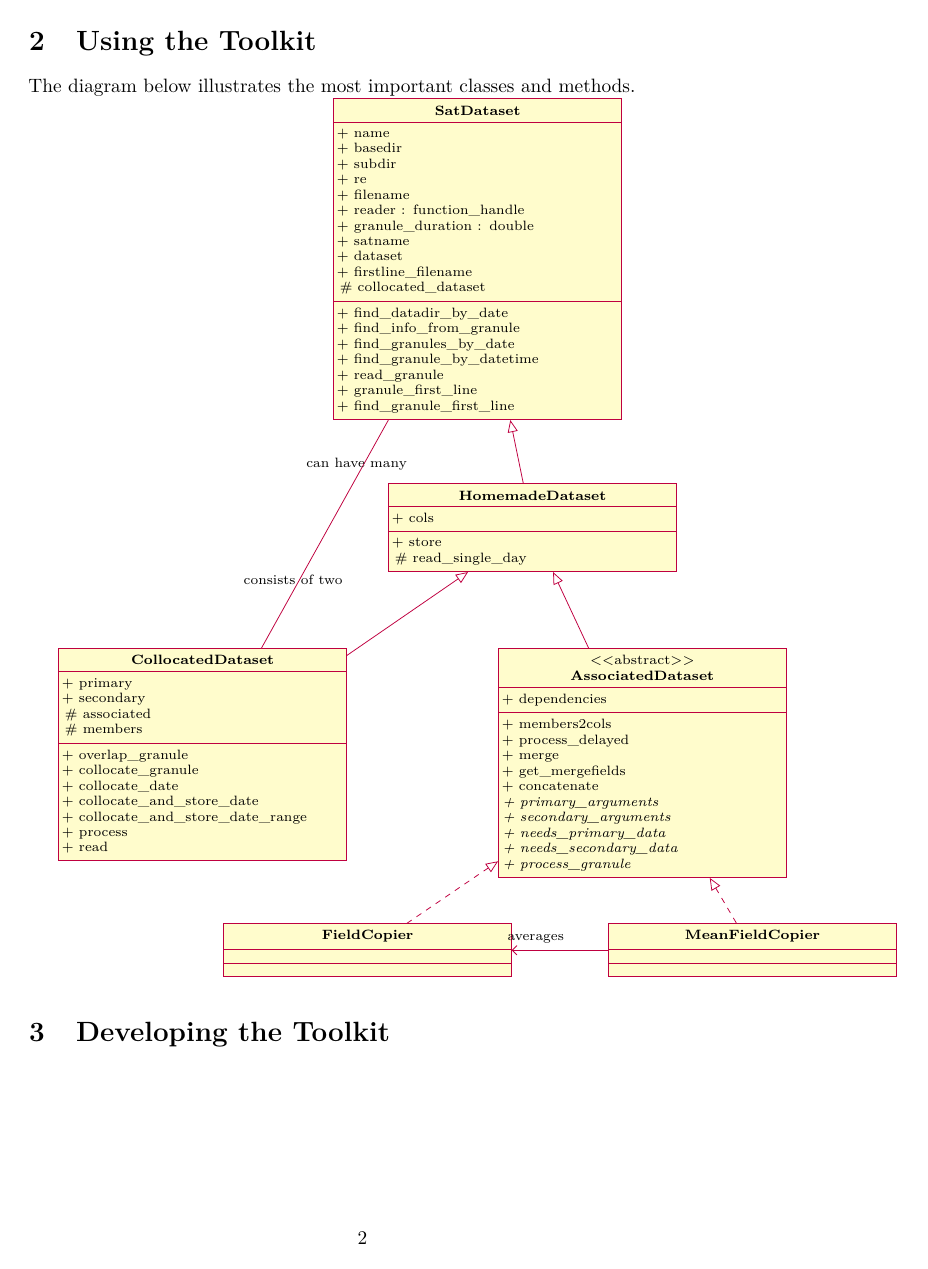
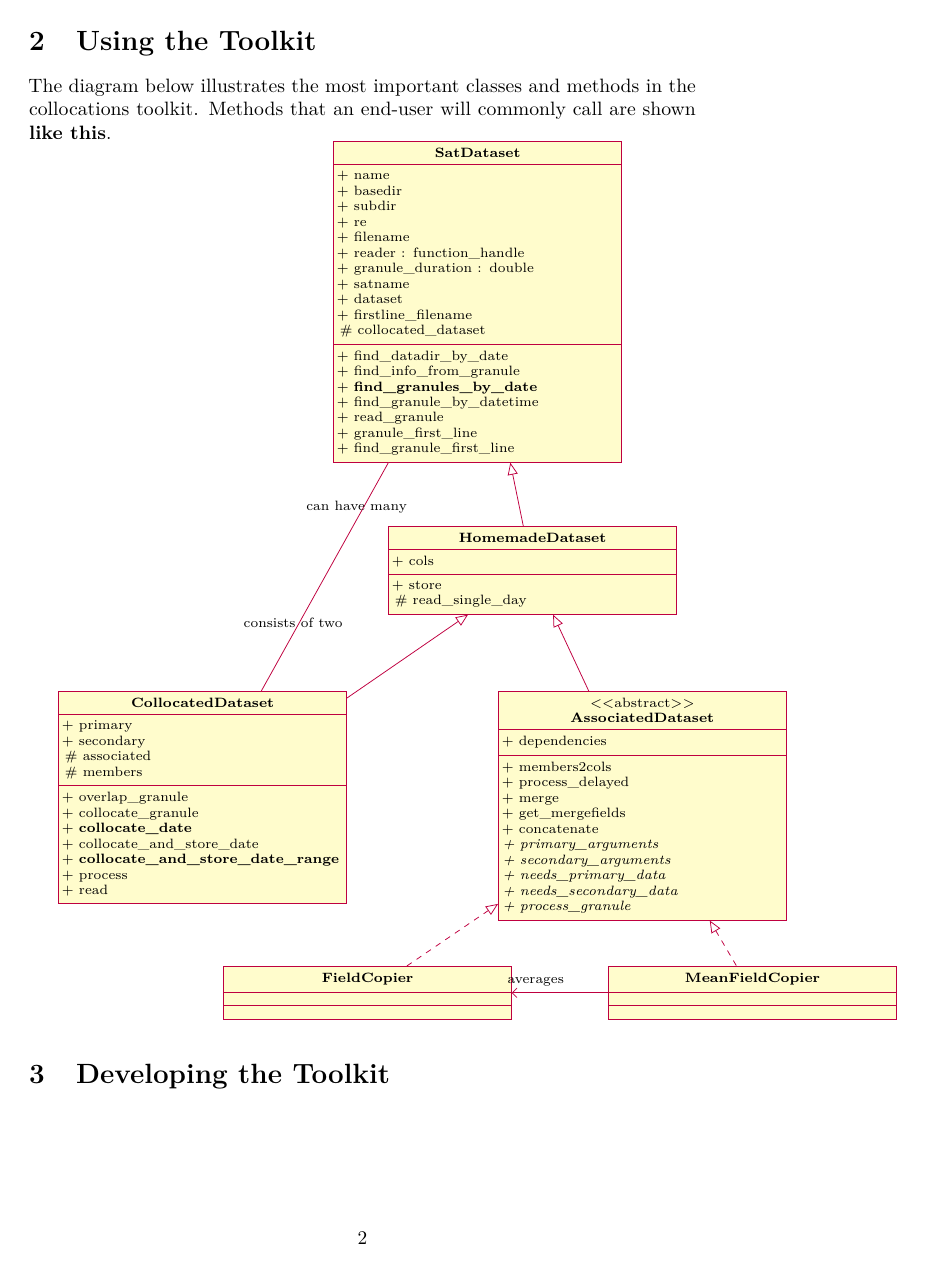
Before and after one commit to olemke/atmlab, a LaTeX document (documentation/collocations.tex): page 2 of 3. Compiled offline with pdfLaTeX.

Commit message:
* atmlab-2-1-56
* collocations/AssociatedDataset.m, collocations/CollocatedDataset.m,
datasets/SatDataset.m, datasets/HomemadeDataset.m:

- Significantly expand documentation

* collocations/TODO: revise

* datasets/SatDataset.m, datasets/datasets_config.m: Remove 'dataset'

* documentation/collocations.tex:

- Make clean what methods are most relevant for end user (work in
progress)


git-svn-id: https://arts.mi.uni-hamburg.de/svn/rt/atmlab/trunk@7517 aaf1aab0-4228-0410-ad68-8dceda47f409

```diff
--- a/documentation/collocations.tex
+++ b/documentation/collocations.tex
@@ -34,6 +34,7 @@
 \usepackage{pgf-umlcd}
 \makeglossaries
 \input{acronyms.tex}
+\newcommand{\methodused}[1]{{\bfseries #1}}
 
 \title{Collocation Toolkit in Atmlab}
 
@@ -89,7 +90,10 @@ refereed articles \citet{holl10:_collocating_amt} and
 
 \section{Using the Toolkit}
 
-The diagram below illustrates the most important classes and methods.
+The diagram below illustrates the most important classes and methods in
+the collocations toolkit.
+Methods that an end-user will commonly call are shown \methodused{like
+this}.
 
 \begin{tikzpicture}[every node/.style={font=\scriptsize}]
  \begin{class}{SatDataset}{0, 0}
```
Also changed, not shown: documentation/collocations.tex (8 more changed lines), 7 other files.
